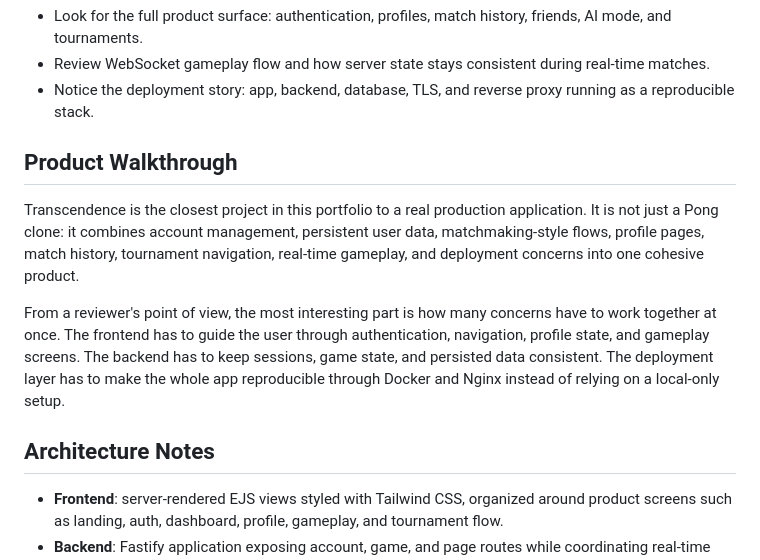
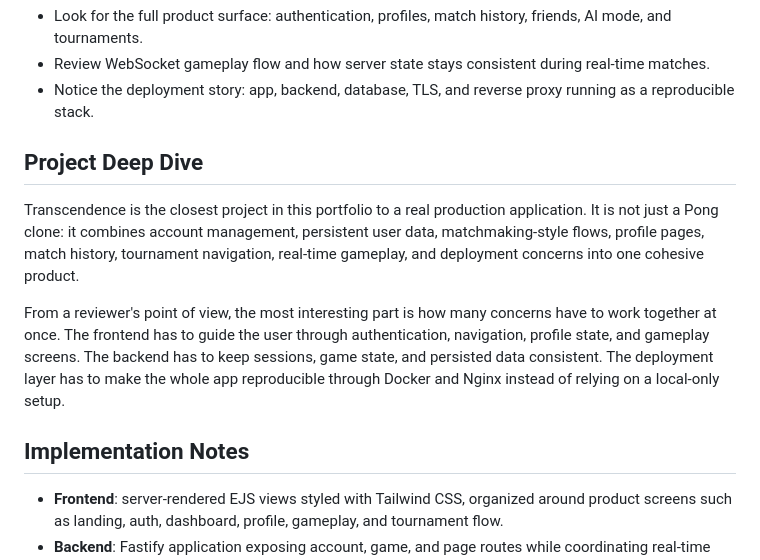
Before and after one commit to anapaulapgavilan/42-Transcendence, a Markdown page: README.md, the part around the change. GitHub-like rendering.

Commit message:
docs: add deep dive and implementation notes to README

```diff
--- a/README.md
+++ b/README.md
@@ -39,13 +39,13 @@ It evaluates the ability to design and ship a complete web product end-to-end: a
 - Review WebSocket gameplay flow and how server state stays consistent during real-time matches.
 - Notice the deployment story: app, backend, database, TLS, and reverse proxy running as a reproducible stack.
 
-## Product Walkthrough
+## Project Deep Dive
 
 Transcendence is the closest project in this portfolio to a real production application. It is not just a Pong clone: it combines account management, persistent user data, matchmaking-style flows, profile pages, match history, tournament navigation, real-time gameplay, and deployment concerns into one cohesive product.
 
 From a reviewer's point of view, the most interesting part is how many concerns have to work together at once. The frontend has to guide the user through authentication, navigation, profile state, and gameplay screens. The backend has to keep sessions, game state, and persisted data consistent. The deployment layer has to make the whole app reproducible through Docker and Nginx instead of relying on a local-only setup.
 
-## Architecture Notes
+## Implementation Notes
 
 - **Frontend**: server-rendered EJS views styled with Tailwind CSS, organized around product screens such as landing, auth, dashboard, profile, gameplay, and tournament flow.
 - **Backend**: Fastify application exposing account, game, and page routes while coordinating real-time gameplay through WebSockets.
```
